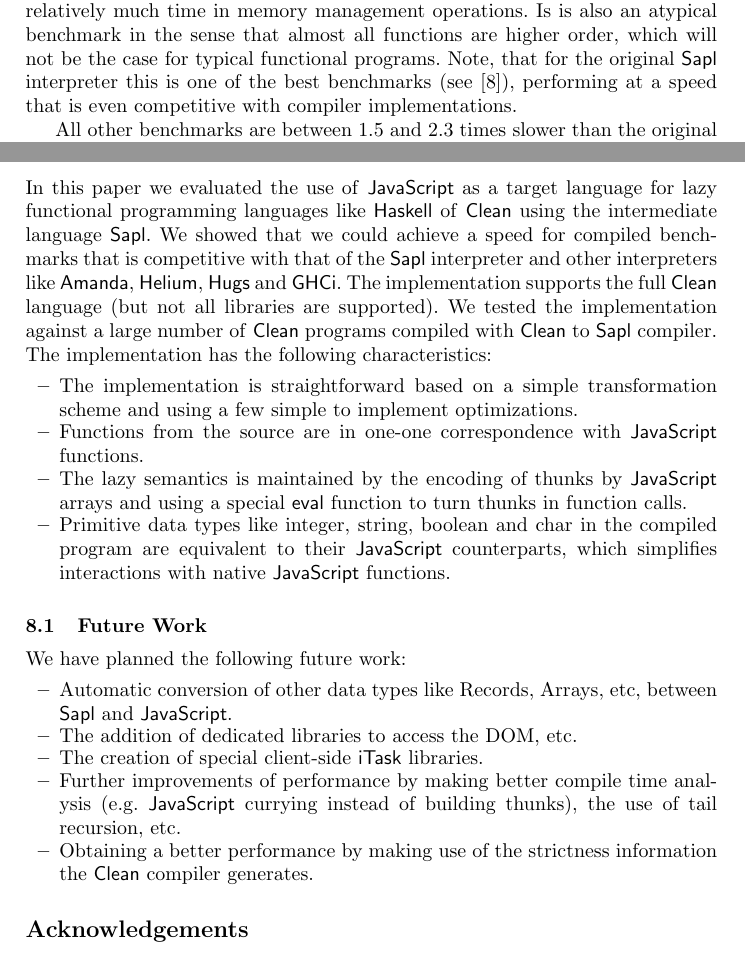
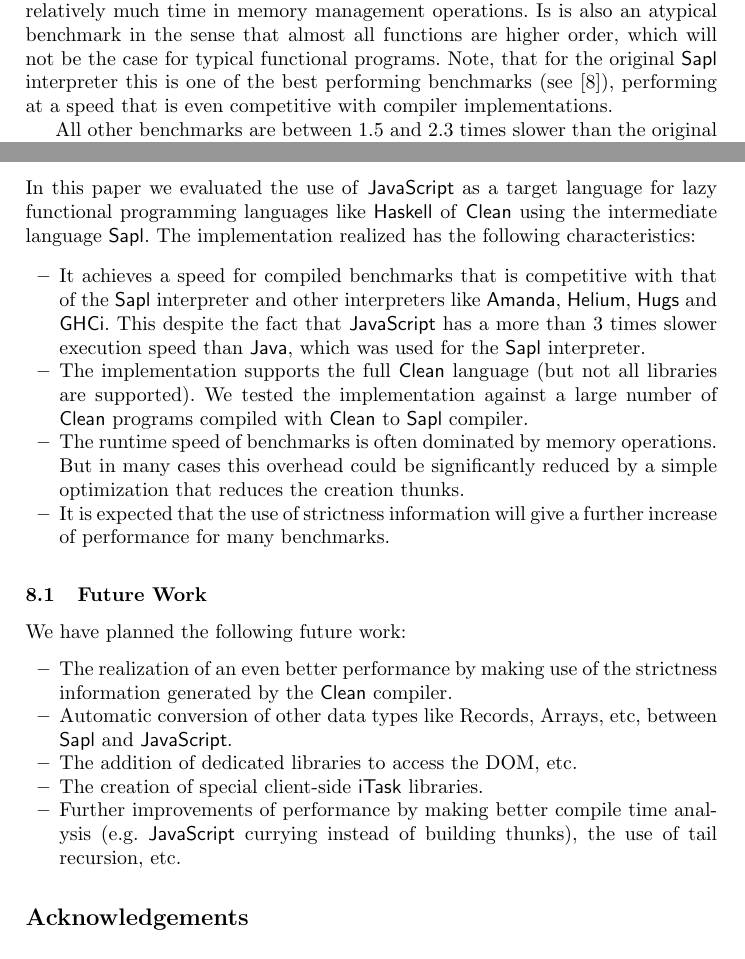
Before and after one commit to ejpbruel/sapl, a LaTeX paper (paper/sapljavascript.tex, which reads paper/benchmarks.tex, paper/conclusions.tex): two parts of pages 13 and 15 of 16, joined at a grey line, cut so that both start at the same text. Compiled offline with pdfLaTeX.

Commit message:
small fixes + adapted conclusions

```diff
--- a/paper/benchmarks.tex
+++ b/paper/benchmarks.tex
@@ -89,19 +89,25 @@
 Therefore, we included an estimation of the percentage of time spent on memory management for all benchmarks ran on  the \Sapljs interpreter.
 
 \subsubsection{Results}
-The following benchmarks run faster on \Sapljs than on the \Sapl interpreter or at comparable speed: \textsf{Symbolic Primes}, \textsf{Fibonacci}, \textsf{Interpreter} and \textsf{Knights}. These benchmarks all benefit considerably from the optimizations, with \textsf{Fibonacci} as the most exceptional case (40 times faster).
+The following benchmarks run faster on \Sapljs than on the \Sapl interpreter or at comparable
+speed: \textsf{Symbolic Primes}, \textsf{Fibonacci}, \textsf{Interpreter} and \textsf{Knights}. These
+benchmarks all benefit considerably from the optimizations, with \textsf{Fibonacci} as the most
+exceptional case (40 times faster).
 Note that in the optimized version of \textsf{Fibonacci} no time is spent on memory management.
 
 The worst performing benchmark (almost 5 times slower) is \textsf{Parser Combinators}.
 This benchmarks profits only modestly  from the optimizations and spends relatively much time
-in memory management operations. Is is also an atypical benchmark in the sense that almost all functions are higher order, which will not be the case for
-typical functional programs. Note, that for the original \Sapl interpreter this is one of the best benchmarks (see \cite{JKP}),
+in memory management operations. Is is also an atypical benchmark in the sense that almost all
+functions are higher order, which will not be the case for
+typical functional programs. Note, that for the original \Sapl interpreter this is one of the best
+performing benchmarks (see \cite{JKP}),
 performing at a speed that is even competitive with compiler implementations.
 %The original \Sapl interpreter realizes a pure graph-reduction implementation in a fast way.
 
 All other benchmarks are between 1.5 and 2.3 times slower than the original \Sapl interpreter.
 
-We conclude that  the \Sapljs implementation offers a performance that is competitive with that of the \Sapl interpreter and therefore
+We conclude that  the \Sapljs implementation offers a performance that is competitive with that of the
+\Sapl interpreter and therefore
 with other interpreters for lazy functional programming languages.
 
 
--- a/paper/conclusions.tex
+++ b/paper/conclusions.tex
@@ -1,28 +1,34 @@
 \section{Conclusion and Future Work}\label{sapljs:sec:conclusions}
 In this paper we evaluated the use of \JS as a target language for lazy functional programming languages like \Haskell of \Clean using the intermediate language \Sapl.
-We showed that we could achieve a speed for compiled benchmarks
+The implementation realized has the following characteristics:
+
+\begin{itemize}
+\item It achieves a speed for compiled benchmarks
 that is competitive with that of the  \Sapl interpreter and other interpreters like \textsf{Amanda},
 \textsf{Helium}, \textsf{Hugs} and \textsf{GHCi}.
-%This, despite the fact that \JS programs normally is 3-5 times slower than corresponding \Java programs.
-The implementation supports the full \Clean language (but not all libraries are supported).
+This despite the fact that \JS has a more than 3 times slower execution speed than \Java, which was used for the \Sapl interpreter.
+\item The implementation supports the full \Clean language (but not all libraries are supported).
 We tested the implementation against a large number of \Clean programs compiled with \Clean to \Sapl compiler.
-The implementation has the following characteristics:
-\begin{itemize}
-\item The implementation is straightforward based on a simple transformation scheme and using a few simple to implement optimizations.
-\item Functions from the source are in one-one correspondence with \JS functions.
-\item The lazy semantics is maintained by the encoding of thunks by \JS arrays and using a special \textsf{eval} function to turn thunks in function calls.
-\item Primitive data types like integer, string, boolean and char in the compiled program are equivalent to their \JS counterparts, which simplifies interactions with native \JS functions.
+\item The runtime speed of benchmarks is often dominated by memory operations.
+But in many cases this overhead could be significantly reduced by a simple optimization
+that reduces the creation thunks.
+\item It is expected that the use of strictness information will give a further increase of performance
+for many benchmarks.
+%\item The implementation is straightforward based on a simple transformation scheme and using a few simple to implement optimizations.
+%\item Functions from the source are in one-one correspondence with \JS functions.
+%\item The lazy semantics is maintained by the encoding of thunks by \JS arrays and using a special \textsf{eval} function to turn thunks in function calls.
+%\item Primitive data types like integer, string, boolean and char in the compiled program are equivalent to their \JS counterparts, which simplifies interactions with native \JS functions.
 \end{itemize}
 
 \subsection{Future Work}
 We have planned the following future work:
 \begin{itemize}
+\item The realization of  an even better performance by making use of the strictness information generated by the \Clean compiler.
 \item Automatic conversion of other data types like Records, Arrays, etc, between \Sapl and \JS.
 \item The addition of dedicated libraries to access the DOM, etc.
 \item The creation of special client-side \iTask libraries.
 \item Further improvements of performance by making better compile time analysis (e.g. \JS currying instead of building thunks),
 the use of tail recursion, etc.
-\item Obtaining a better performance by making use of the strictness information the \Clean compiler generates.
 \end{itemize}
 
 \section*{Acknowledgements}
```
Also changed, not shown: paper/motivation.tex (+2 -2 lines), paper/sapl.tex (+2 -2 lines).
